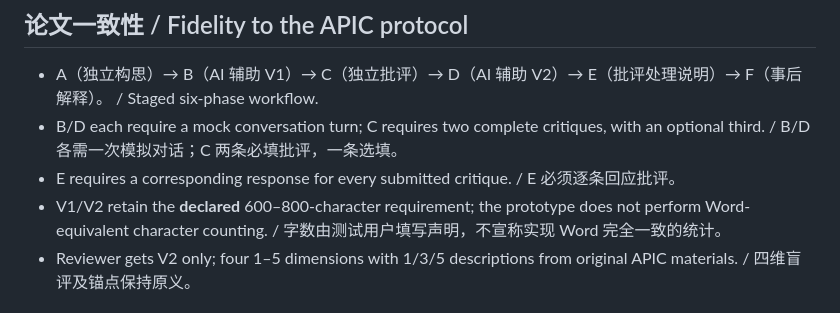
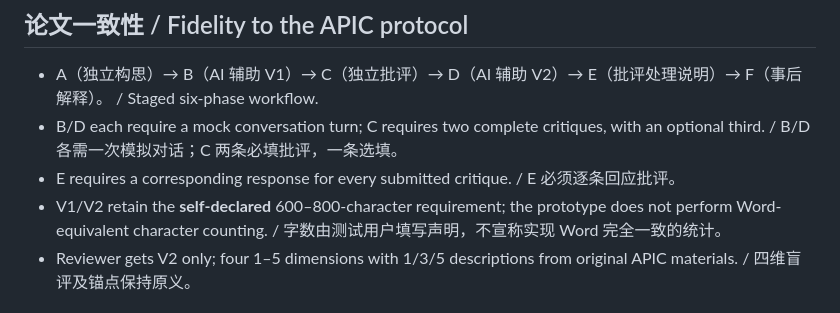
Before and after one commit to AnnaMonologue/PCR-Research-Lab, a Markdown page: demo/README.md, the part around the change. Drawn GitHub-style.

```diff
--- a/demo/README.md
+++ b/demo/README.md
@@ -19,7 +19,7 @@
 - A（独立构思）→ B（AI 辅助 V1）→ C（独立批评）→ D（AI 辅助 V2）→ E（批评处理说明）→ F（事后解释）。 / Staged six-phase workflow.
 - B/D each require a mock conversation turn; C requires two complete critiques, with an optional third. / B/D 各需一次模拟对话；C 两条必填批评，一条选填。
 - E requires a corresponding response for every submitted critique. / E 必须逐条回应批评。
-- V1/V2 retain the **declared** 600–800-character requirement; the prototype does not perform Word-equivalent character counting. / 字数由测试用户填写声明，不宣称实现 Word 完全一致的统计。
+- V1/V2 retain the **self-declared** 600–800-character requirement; the prototype does not perform Word-equivalent character counting. / 字数由测试用户填写声明，不宣称实现 Word 完全一致的统计。
 - Reviewer gets V2 only; four 1–5 dimensions with 1/3/5 descriptions from original APIC materials. / 四维盲评及锚点保持原义。
 
 ## Cloudflare and DeepSeek adapters / 云端与模型接口预留
```
